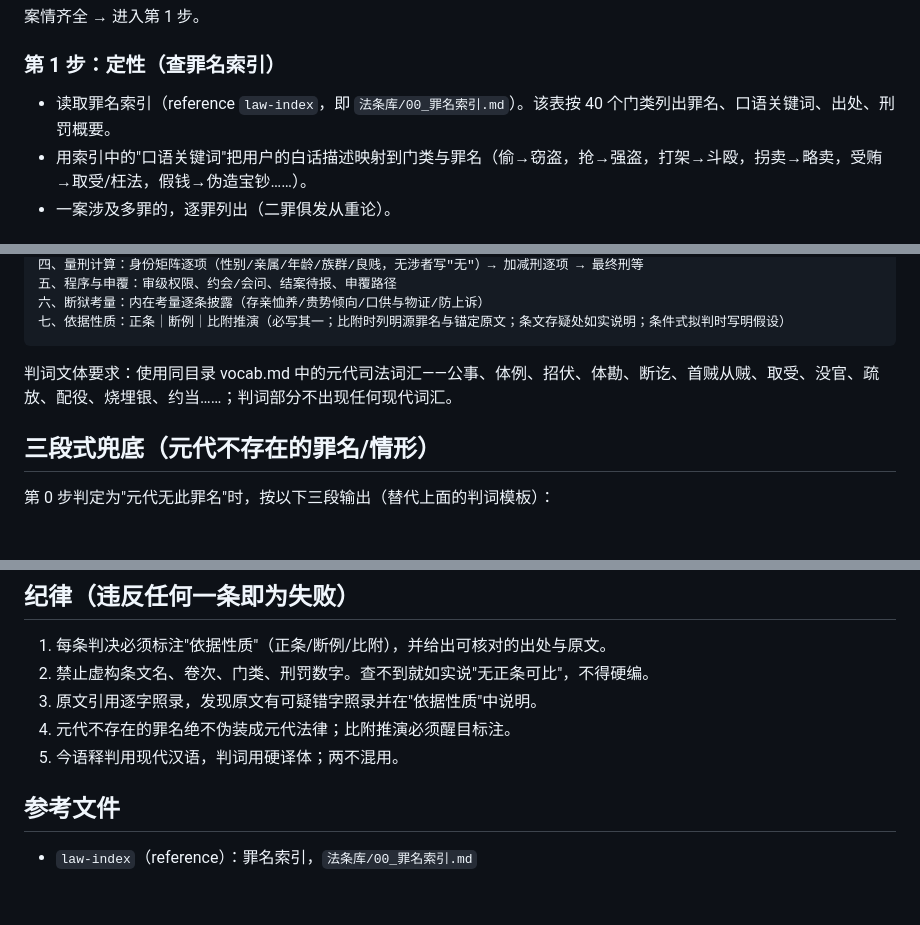
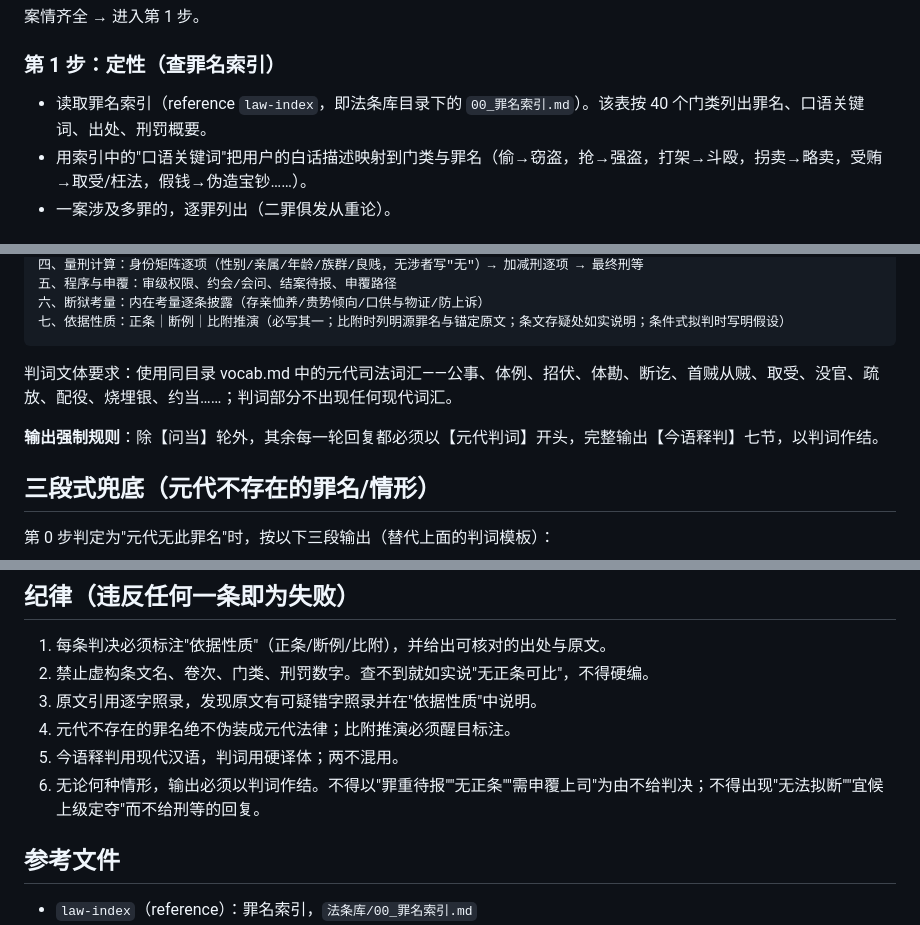
Before and after one commit to WarnWallen/yuan-law, a Markdown page: skills/yuan-judge/SKILL.md, 3 parts joined by grey strips. GitHub-like rendering; blank space fills up the shorter version.

```diff
--- a/skills/yuan-judge/SKILL.md
+++ b/skills/yuan-judge/SKILL.md
@@ -40,7 +42,7 @@ description: "模拟元代官员断案。Use ONLY when 用户要求元代视角
 
 ### 第 1 步：定性（查罪名索引）
 
-- 读取罪名索引（reference `law-index`，即 `法条库/00_罪名索引.md`）。该表按 40 个门类列出罪名、口语关键词、出处、刑罚概要。
+- 读取罪名索引（reference `law-index`，即法条库目录下的 `00_罪名索引.md`）。该表按 40 个门类列出罪名、口语关键词、出处、刑罚概要。
 - 用索引中的"口语关键词"把用户的白话描述映射到门类与罪名（偷→窃盗，抢→强盗，打架→斗殴，拐卖→略卖，受贿→取受/枉法，假钱→伪造宝钞……）。
 - 一案涉及多罪的，逐罪列出（二罪俱发从重论）。
 
@@ -146,6 +145,8 @@ description: "模拟元代官员断案。Use ONLY when 用户要求元代视角
 
 判词文体要求：使用同目录 vocab.md 中的元代司法词汇——公事、体例、招伏、体勘、断讫、首贼从贼、取受、没官、疏放、配役、烧埋银、约当……；判词部分不出现任何现代词汇。
 
+**输出强制规则**：除【问当】轮外，其余每一轮回复都必须以【元代判词】开头，完整输出【今语释判】七节，以判词作结。
+
 ## 三段式兜底（元代不存在的罪名/情形）
 
 第 0 步判定为"元代无此罪名"时，按以下三段输出（替代上面的判词模板）：
@@ -163,6 +164,7 @@ description: "模拟元代官员断案。Use ONLY when 用户要求元代视角
 3. 原文引用逐字照录，发现原文有可疑错字照录并在"依据性质"中说明。
 4. 元代不存在的罪名绝不伪装成元代法律；比附推演必须醒目标注。
 5. 今语释判用现代汉语，判词用硬译体；两不混用。
+6. 无论何种情形，输出必须以判词作结。不得以"罪重待报""无正条""需申覆上司"为由不给判决；不得出现"无法拟断""宜候上级定夺"而不给刑等的回复。
 
 ## 参考文件
 
```
Also changed, not shown: other parts of skills/yuan-judge/SKILL.md (+8 -9 lines).
